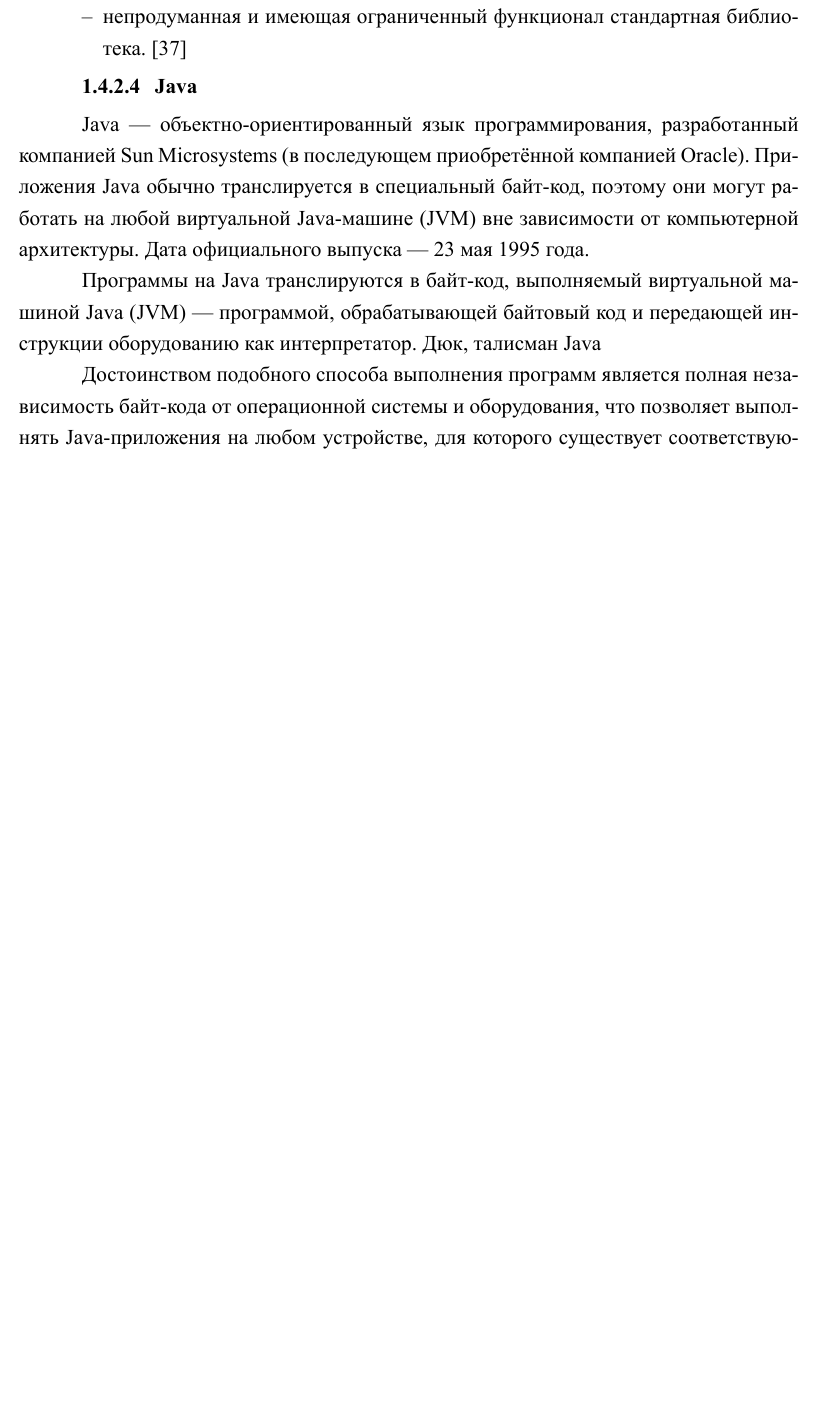
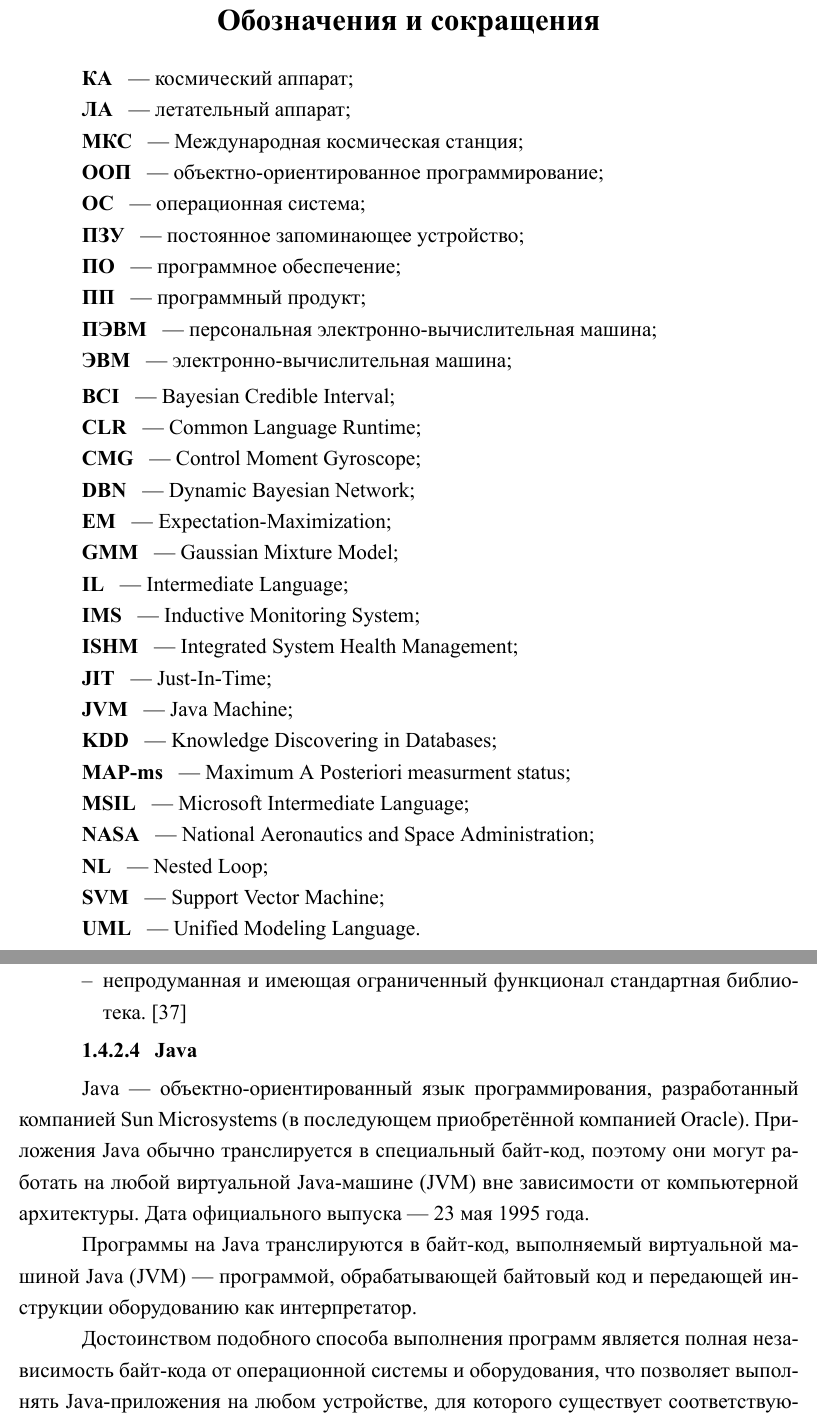
Before and after one commit to dropsonic/thesis_docs, a LaTeX thesis (thesis.tex, which reads index.tex, special/subsections/languages.tex): part of page 47 of 201 before the commit and two parts of pages 8 and 48 of 202 after it, the two joined at a grey line, cut at the place of the change, the shorter picture padded with empty space. The pictures show the PDF file thesis.pdf that the author committed with the source.

Commit message:
Abbreviations

```diff
--- /dev/null
+++ b/index.tex
@@ -0,0 +1,32 @@
+\spchapter{Обозначения и сокращения}
+\begin{abbreviation}
+\item[КА]~---~космический аппарат;
+\item[ЛА]~---~летательный аппарат;
+\item[МКС]~---~Международная космическая станция;
+\item[ООП]~---~объектно-ориентированное программирование;
+\item[ОС]~---~операционная система;
+\item[ПЗУ]~---~постоянное запоминающее устройство;
+\item[ПО]~---~программное обеспечение;
+\item[ПП]~---~программный продукт;
+\item[ПЭВМ]~---~персональная электронно-вычислительная машина;
+\item[ЭВМ]~---~электронно-вычислительная машина;
+\smallskip
+\item[BCI]~---~Bayesian Credible Interval;
+\item[CLR]~---~Common Language Runtime;
+\item[CMG]~---~Control Moment Gyroscope;
+\item[DBN]~---~Dynamic Bayesian Network;
+\item[EM]~---~Expectation-Maximization;
+\item[GMM]~---~Gaussian Mixture Model;
+\item[IL]~---~Intermediate Language;
+\item[IMS]~---~Inductive Monitoring System;
+\item[ISHM]~---~Integrated System Health Management;
+\item[JIT]~---~Just-In-Time;
+\item[JVM]~---~Java Machine;
+\item[KDD]~---~Knowledge Discovering in Databases;
+\item[MAP-ms]~---~Maximum A Posteriori measurment status;
+\item[MSIL]~---~Microsoft Intermediate Language;
+\item[NASA]~---~National Aeronautics and Space Administration;
+\item[NL]~---~Nested Loop;
+\item[SVM]~---~Support Vector Machine;
+\item[UML]~---~Unified Modeling Language.
+\end{abbreviation}
--- a/special/subsections/languages.tex
+++ b/special/subsections/languages.tex
@@ -89,8 +89,7 @@
 \subsubsection{Java}
 Java~---~объектно-ориентированный язык программирования, разработанный компанией Sun Microsystems (в последующем приобретённой компанией Oracle). Приложения Java обычно транслируется в специальный байт-код, поэтому они могут работать на любой виртуальной Java-машине (JVM) вне зависимости от компьютерной архитектуры. Дата официального выпуска~---~23 мая 1995 года.
 
-Программы на Java транслируются в байт-код, выполняемый виртуальной машиной Java (JVM) — программой, обрабатывающей байтовый код и передающей инструкции оборудованию как интерпретатор.
-Дюк, талисман Java
+Программы на Java транслируются в байт-код, выполняемый виртуальной машиной Java (JVM)~---~программой, обрабатывающей байтовый код и передающей инструкции оборудованию как интерпретатор.
 
 Достоинством подобного способа выполнения программ является полная независимость байт-кода от операционной системы и оборудования, что позволяет выполнять Java-приложения на любом устройстве, для которого существует соответствующая виртуальная машина. Другой важной особенностью технологии Java является гибкая система безопасности благодаря тому, что исполнение программы полностью контролируется виртуальной машиной. Любые операции, которые превышают установленные полномочия программы (например, попытка несанкционированного доступа к данным или соединения с другим компьютером) вызывают немедленное прерывание.
 
```
Also changed, not shown: thesis.tex (+4 -0 lines), thesis.pdf.
